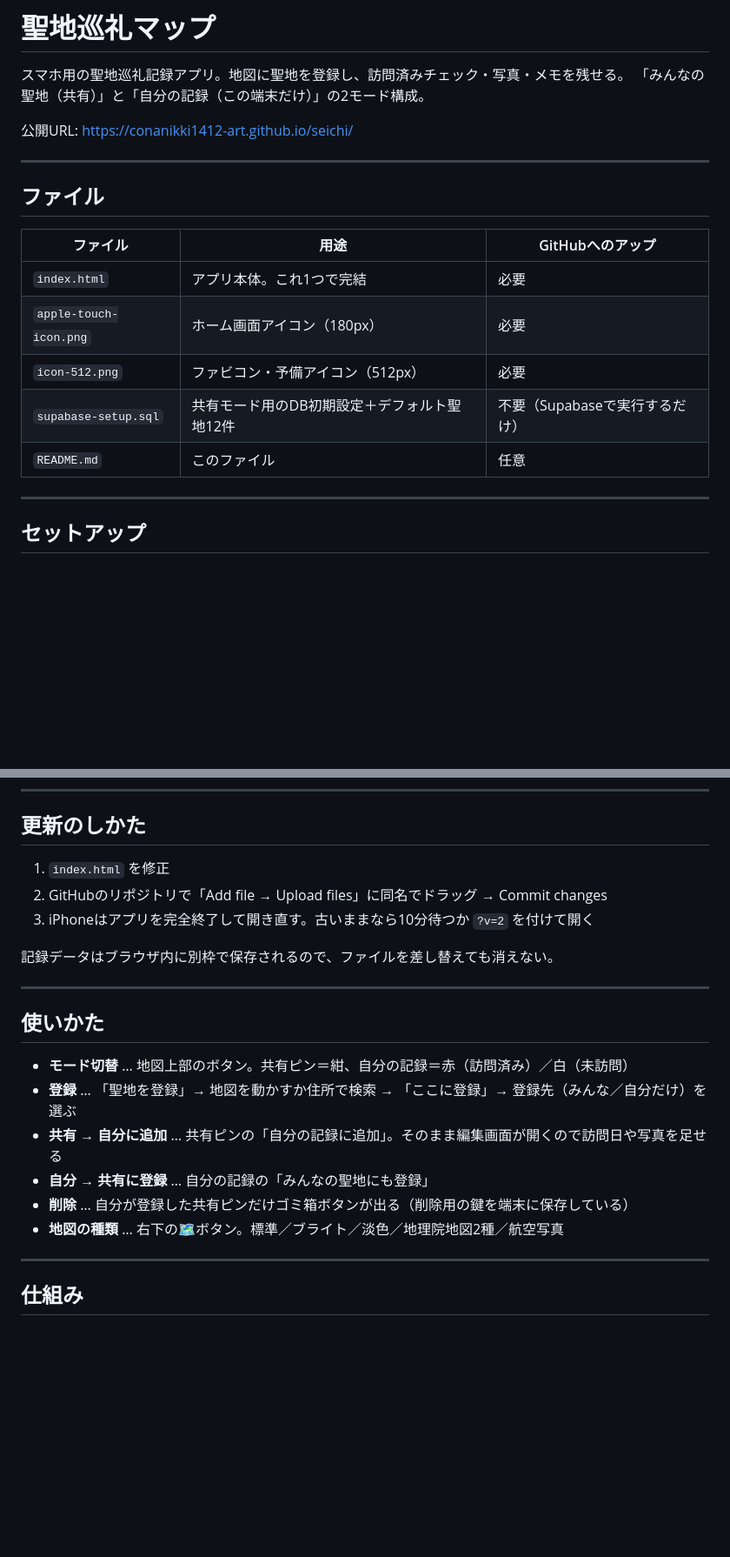
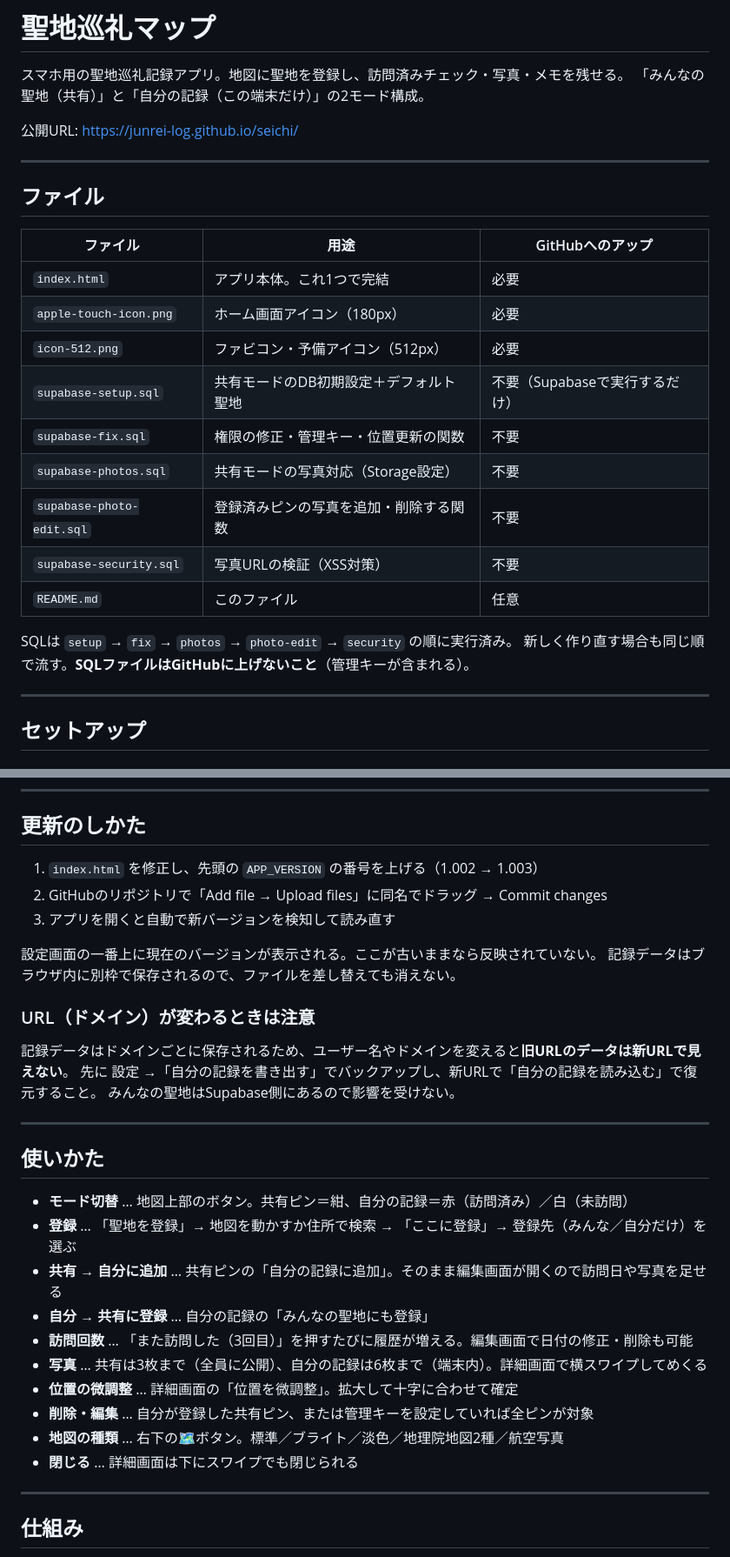
Before and after one commit to conanikki1412-art/seichi, a Markdown page: README.md, 2 parts joined by grey strips. Shown at 87% size. GitHub-like rendering; blank space fills up the shorter version.

```diff
--- a/README.md
+++ b/README.md
@@ -3,7 +3,7 @@
 スマホ用の聖地巡礼記録アプリ。地図に聖地を登録し、訪問済みチェック・写真・メモを残せる。
 「みんなの聖地（共有）」と「自分の記録（この端末だけ）」の2モード構成。
 
-公開URL: https://conanikki1412-art.github.io/seichi/
+公開URL: https://junrei-log.github.io/seichi/
 
 ---
 
@@ -14,8 +14,15 @@
 | `index.html` | アプリ本体。これ1つで完結 | 必要 |
 | `apple-touch-icon.png` | ホーム画面アイコン（180px） | 必要 |
 | `icon-512.png` | ファビコン・予備アイコン（512px） | 必要 |
-| `supabase-setup.sql` | 共有モード用のDB初期設定＋デフォルト聖地12件 | 不要（Supabaseで実行するだけ） |
+| `supabase-setup.sql` | 共有モードのDB初期設定＋デフォルト聖地 | 不要（Supabaseで実行するだけ） |
+| `supabase-fix.sql` | 権限の修正・管理キー・位置更新の関数 | 不要 |
+| `supabase-photos.sql` | 共有モードの写真対応（Storage設定） | 不要 |
+| `supabase-photo-edit.sql` | 登録済みピンの写真を追加・削除する関数 | 不要 |
+| `supabase-security.sql` | 写真URLの検証（XSS対策） | 不要 |
 | `README.md` | このファイル | 任意 |
+
+SQLは `setup` → `fix` → `photos` → `photo-edit` → `security` の順に実行済み。
+新しく作り直す場合も同じ順で流す。**SQLファイルはGitHubに上げないこと**（管理キーが含まれる）。
 
 ---
 
@@ -52,11 +59,18 @@ Safariで公開URLを開く → 共有ボタン → 「ホーム画面に追加
 
 ## 更新のしかた
 
-1. `index.html` を修正
+1. `index.html` を修正し、先頭の `APP_VERSION` の番号を上げる（1.002 → 1.003）
 2. GitHubのリポジトリで「Add file → Upload files」に同名でドラッグ → Commit changes
-3. iPhoneはアプリを完全終了して開き直す。古いままなら10分待つか `?v=2` を付けて開く
+3. アプリを開くと自動で新バージョンを検知して読み直す
 
+設定画面の一番上に現在のバージョンが表示される。ここが古いままなら反映されていない。
 記録データはブラウザ内に別枠で保存されるので、ファイルを差し替えても消えない。
+
+### URL（ドメイン）が変わるときは注意
+
+記録データはドメインごとに保存されるため、ユーザー名やドメインを変えると**旧URLのデータは新URLで見えない**。
+先に 設定 →「自分の記録を書き出す」でバックアップし、新URLで「自分の記録を読み込む」で復元すること。
+みんなの聖地はSupabase側にあるので影響を受けない。
 
 ---
 
@@ -66,8 +80,12 @@ Safariで公開URLを開く → 共有ボタン → 「ホーム画面に追加
 - **登録** … 「聖地を登録」→ 地図を動かすか住所で検索 → 「ここに登録」→ 登録先（みんな／自分だけ）を選ぶ
 - **共有 → 自分に追加** … 共有ピンの「自分の記録に追加」。そのまま編集画面が開くので訪問日や写真を足せる
 - **自分 → 共有に登録** … 自分の記録の「みんなの聖地にも登録」
-- **削除** … 自分が登録した共有ピンだけゴミ箱ボタンが出る（削除用の鍵を端末に保存している）
+- **訪問回数** … 「また訪問した（3回目）」を押すたびに履歴が増える。編集画面で日付の修正・削除も可能
+- **写真** … 共有は3枚まで（全員に公開）、自分の記録は6枚まで（端末内）。詳細画面で横スワイプしてめくる
+- **位置の微調整** … 詳細画面の「位置を微調整」。拡大して十字に合わせて確定
+- **削除・編集** … 自分が登録した共有ピン、または管理キーを設定していれば全ピンが対象
 - **地図の種類** … 右下の🗺ボタン。標準／ブライト／淡色／地理院地図2種／航空写真
+- **閉じる** … 詳細画面は下にスワイプでも閉じられる
 
 ---
 
```
Also changed, not shown: other parts of README.md (+2 -2 lines).
